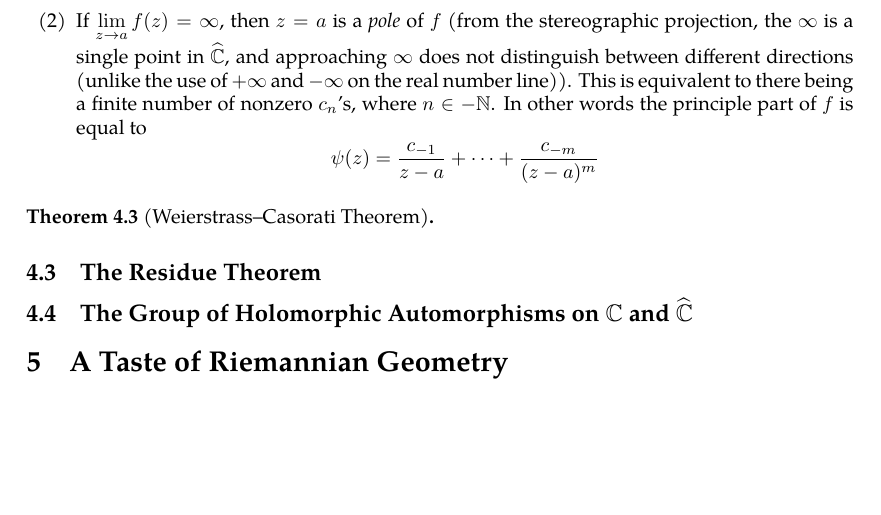
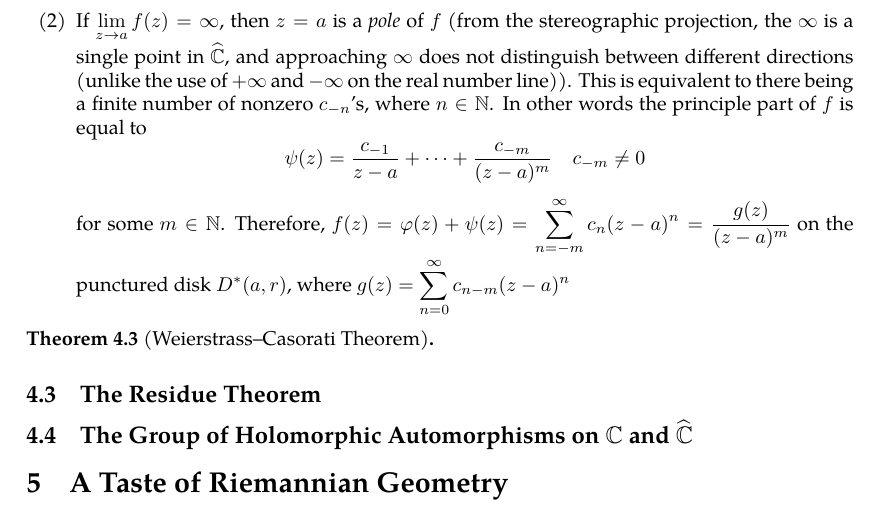
Before and after one commit to slipperking/complex-analysis-latex, a LaTeX document (main.tex): part of page 73 of 73, cut so that both start at the same text, the shorter picture padded with empty space. Compiled offline with pdfLaTeX.

Commit message:
overleaf_to_git (Tue Jun 24 00:41:30 2025 -0700): update main.tex from r14730 to r14740

```diff
--- a/main.tex
+++ b/main.tex
@@ -1836,7 +1836,7 @@ If \(R>r\), then \(f\) is convergent on the annulus \(D(a,R)\setminus\overline{D
 An \textit{isolated singularity} of a complex function is a point \(a\in\mathbb{C}\) where a function \(f\) is holomorphic on some open punctured neighborhood of \(a\) (namely, for some \(r>0\), the punctured disk \(D^*(a,r)\)), but not necessarily defined or holomorphic at \(a\) itself. The nature of this isolated singularity is characterized by the principal part \(\psi(z)\) (let \(\varphi(z)\) be the holomorphic part) of the Laurent series of \(f\) at the point \(a\). Specifically, we can analyze the behavior of \(f(z)\) as \(z\to a\).
 \begin{enumerate}
     \item If \(\lim_{z\to a}f(z)\) exists and is finite, then \(z=a\) is a removable singularity and can be analytically continued to \(D(a,r)\) by \autoref{thm:analyticcontinuationremovablesingularities}. Consequently, \(f(z)\) has a convergent Taylor expansion and the principle part of its Laurent expansion vanishes, and \(f(z)=\varphi(z)\).
-    \item If \(\lim_{z\to a}f(z)=\infty\), then \(z=a\) is a \textit{pole} of \(f\) (from the stereographic projection, the \(\infty\) is a single point in \(\riemannsphere\), and approaching \(\infty\) does not distinguish between different directions (unlike the use of \(+\infty\) and \(-\infty\) on the real number line)). This is equivalent to there being a finite number of nonzero \(c_{n}\)'s, where \(n\in -\mathbb{N}\). In other words the principle part of \(f\) is equal to \[\psi(z)=\frac{c_{-1}}{z-a}+\cdots+\frac{c_{-m}}{(z-a)^m}\]
+    \item If \(\lim_{z\to a}f(z)=\infty\), then \(z=a\) is a \textit{pole} of \(f\) (from the stereographic projection, the \(\infty\) is a single point in \(\riemannsphere\), and approaching \(\infty\) does not distinguish between different directions (unlike the use of \(+\infty\) and \(-\infty\) on the real number line)). This is equivalent to there being a finite number of nonzero \(c_{-n}\)'s, where \(n\in\mathbb{N}\). In other words the principle part of \(f\) is equal to \[\psi(z)=\frac{c_{-1}}{z-a}+\cdots+\frac{c_{-m}}{(z-a)^m}\quad c_{-m}\neq0\] for some \(m\in\mathbb{N}\). Therefore, \(f(z)=\varphi(z)+\psi(z)=\sum_{n=-m}^\infty c_n(z-a)^n=\frac{g(z)}{(z-a)^m}\) on the punctured disk \(D^*(a,r)\), where \(g(z)=\sum_{n=0}^\infty c_{n-m}(z-a)^n\)
 \end{enumerate}
 \begin{theorem}[Weierstrass--Casorati Theorem]\label{thm:weierstrasscasorati}
 
```
